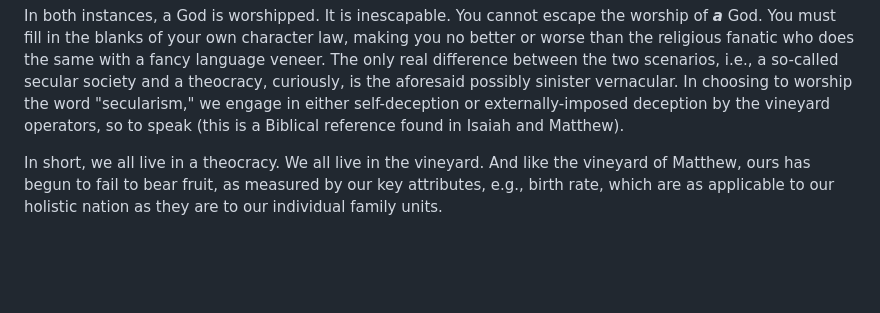
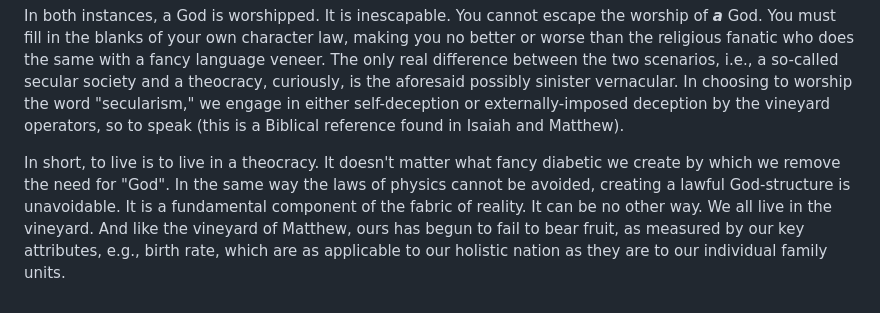
Before and after one commit to softwar3forthemind/City-of-Louis, a Markdown page: _entries/law/2026-07-02-you-live-in-a-theocracy-the-great-lie-of-separation-of-church-state.md, the part around the change. GitHub-like rendering; blank space fills up the shorter version.

Commit message:
Update Law “2026-07-02-you-live-in-a-theocracy-the-great-lie-of-separation-of-church-state”

```diff
--- a/_entries/law/2026-07-02-you-live-in-a-theocracy-the-great-lie-of-separation-of-church-state.md
+++ b/_entries/law/2026-07-02-you-live-in-a-theocracy-the-great-lie-of-separation-of-church-state.md
@@ -48,4 +48,4 @@ To which a participant of the secular society would respond with, for instance,
 
 In both instances, a God is worshipped. It is inescapable. You cannot escape the worship of ***a*** God. You must fill in the blanks of your own character law, making you no better or worse than the religious fanatic who does the same with a fancy language veneer. The only real difference between the two scenarios, i.e., a so-called secular society and a theocracy, curiously, is the aforesaid possibly sinister vernacular. In choosing to worship the word "secularism," we engage in either self-deception or externally-imposed deception by the vineyard operators, so to speak (this is a Biblical reference found in Isaiah and Matthew).
 
-In short, we all live in a theocracy. We all live in the vineyard. And like the vineyard of Matthew, ours has begun to fail to bear fruit, as measured by our key attributes, e.g., birth rate, which are as applicable to our holistic nation as they are to our individual family units.
+In short, to live is to live in a theocracy. It doesn't matter what fancy diabetic we create by which we remove the need for "God". In the same way the laws of physics cannot be avoided, creating a lawful God-structure is unavoidable. It is a fundamental component of the fabric of reality. It can be no other way. We all live in the vineyard. And like the vineyard of Matthew, ours has begun to fail to bear fruit, as measured by our key attributes, e.g., birth rate, which are as applicable to our holistic nation as they are to our individual family units.
```
